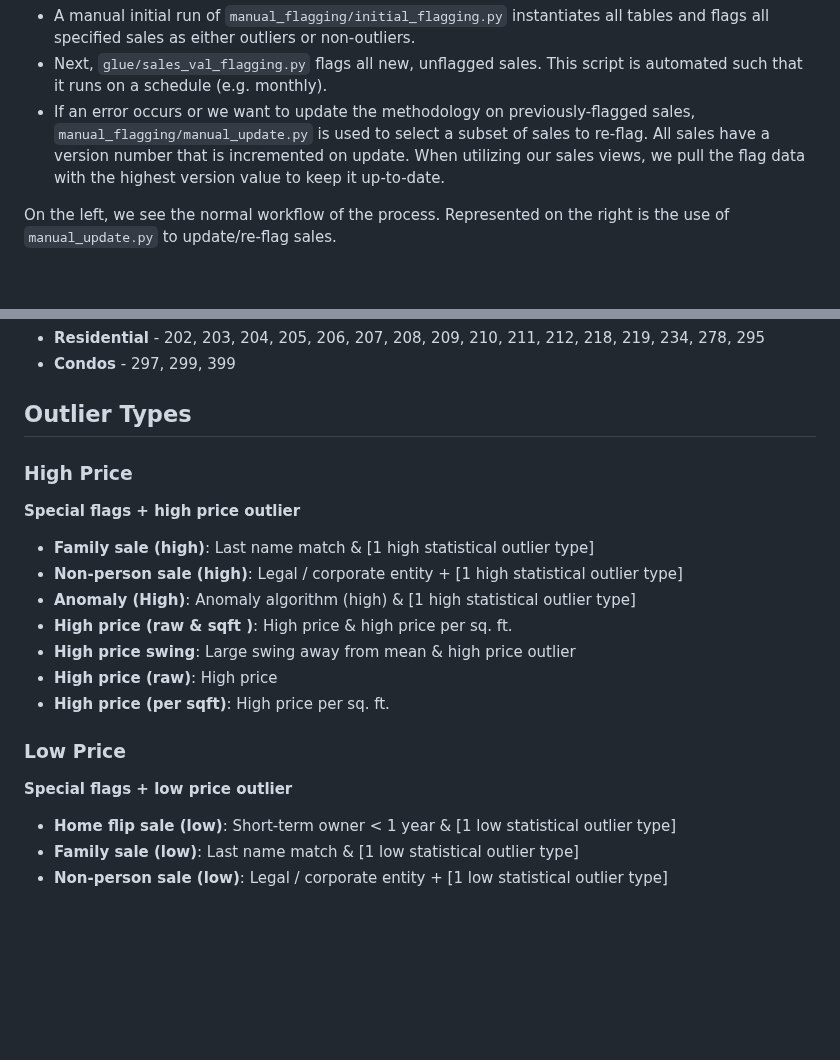
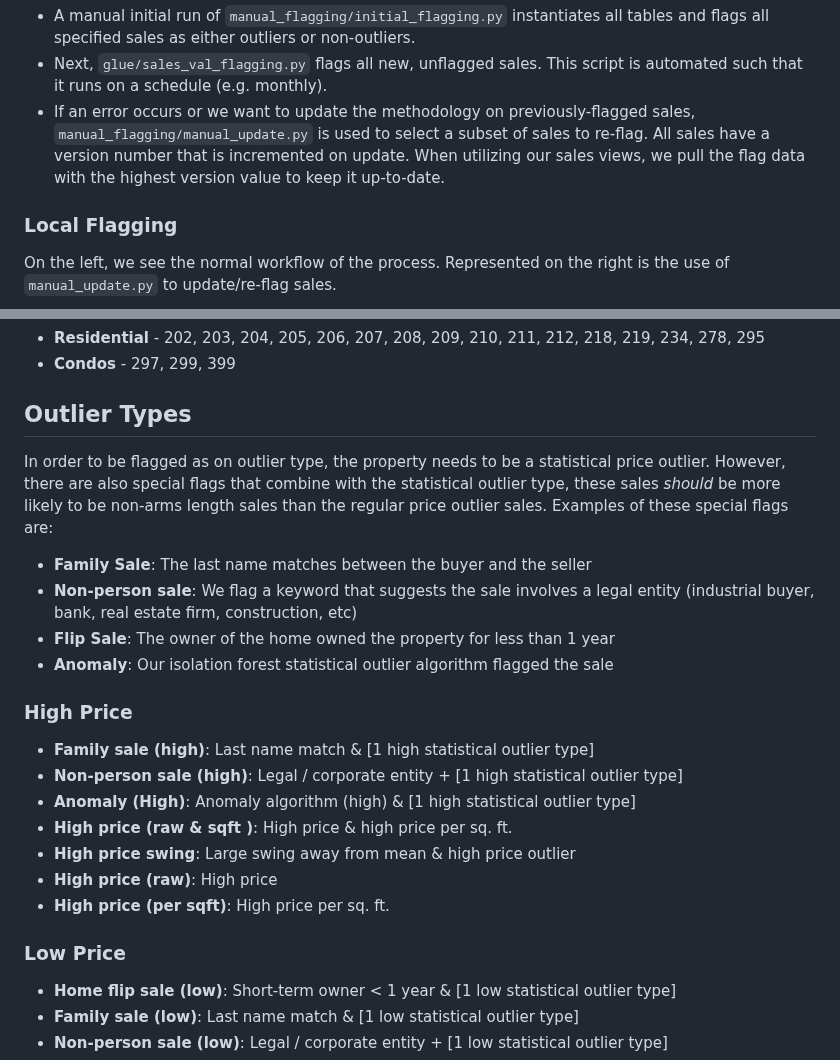
Before and after one commit to ccao-data/model-sales-val, a Markdown page: README.md, 2 parts joined by grey strips. Rendered like a GitHub page; blank space fills up the shorter version.

````diff
--- a/README.md
+++ b/README.md
@@ -23,6 +23,7 @@ The workflow for sale flagging is as follows:
 * Next, `glue/sales_val_flagging.py` flags all new, unflagged sales. This script is automated such that it runs on a schedule (e.g. monthly).
 * If an error occurs or we want to update the methodology on previously-flagged sales, `manual_flagging/manual_update.py` is used to select a subset of sales to re-flag. All sales have a version number that is incremented on update. When utilizing our sales views, we pull the flag data with the highest version value to keep it up-to-date.
 
+### Local Flagging
 On the left, we see the normal workflow of the process. Represented on the right is the use of `manual_update.py` to update/re-flag sales.
 
 ```mermaid
@@ -82,9 +83,13 @@ Sales from 2014 - present have been processed using our sales validation program
 
 ## Outlier Types
 
+In order to be flagged as on outlier type, the property needs to be a statistical price outlier. However, there are also special flags that combine with the statistical outlier type, these sales *should* be more likely to be non-arms length sales than the regular price outlier sales. Examples of these special flags are:
+- **Family Sale**: The last name matches between the buyer and the seller
+- **Non-person sale**: We flag a keyword that suggests the sale involves a legal entity (industrial buyer, bank, real estate firm, construction, etc)
+- **Flip Sale**: The owner of the home owned the property for less than 1 year
+- **Anomaly**: Our isolation forest statistical outlier algorithm flagged the sale
+
 ### High Price
-
-**Special flags + high price outlier**
 
 - **Family sale (high)**: Last name match & [1 high statistical outlier type]
 - **Non-person sale (high)**: Legal / corporate entity + [1 high statistical outlier type]
@@ -95,8 +100,6 @@ Sales from 2014 - present have been processed using our sales validation program
 - **High price (per sqft)**: High price per sq. ft.
 
 ### Low Price
-
-**Special flags + low price outlier**
 
 - **Home flip sale (low)**: Short-term owner < 1 year & [1 low statistical outlier type]
 - **Family sale (low)**: Last name match & [1 low statistical outlier type]
````
